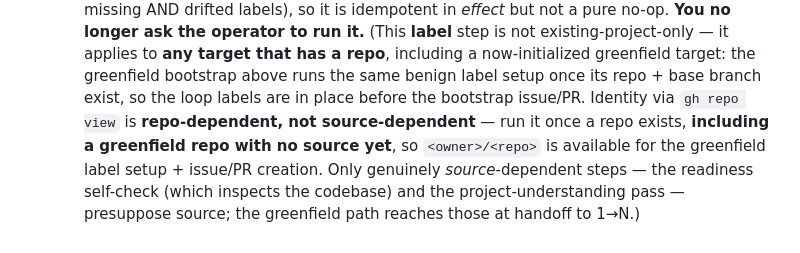
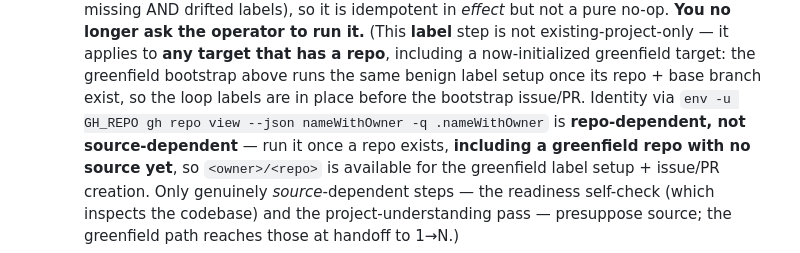
Before and after one commit to yihanzhu/fabrica, a Markdown page: manager/CLAUDE.md, the part around the change. GitHub-like rendering.

```diff
--- a/manager/CLAUDE.md
+++ b/manager/CLAUDE.md
@@ -204,7 +204,8 @@ only to you. I never talk to the coder or the reviewer — you are my single int
      **any target that has a repo**, including a now-initialized greenfield target: the
      greenfield bootstrap above runs the same benign label setup once its repo + base branch
      exist, so the loop labels are in place before the bootstrap issue/PR. Identity via
-     `gh repo view` is **repo-dependent, not source-dependent** — run it once a repo exists,
+     `env -u GH_REPO gh repo view --json nameWithOwner -q .nameWithOwner` is **repo-dependent,
+     not source-dependent** — run it once a repo exists,
      **including a greenfield repo with no source yet**, so `<owner>/<repo>` is available for the
      greenfield label setup + issue/PR creation. Only genuinely *source*-dependent steps — the
      readiness self-check (which inspects the codebase) and the project-understanding pass —
```
Also changed, not shown: routines/coder.md (+2 -1 lines), templates/faber-command.md (+1 -1 lines).
